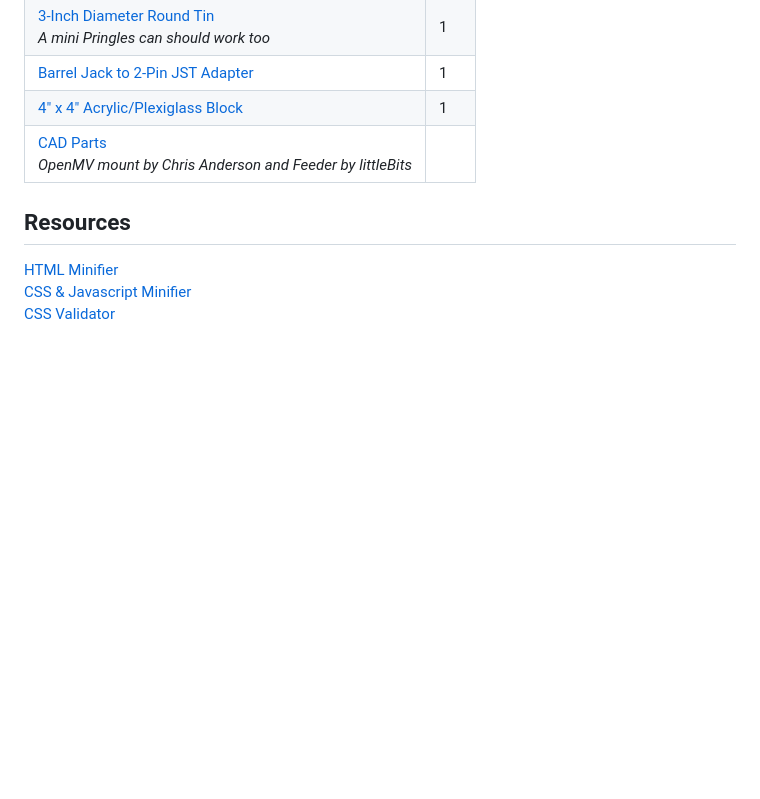
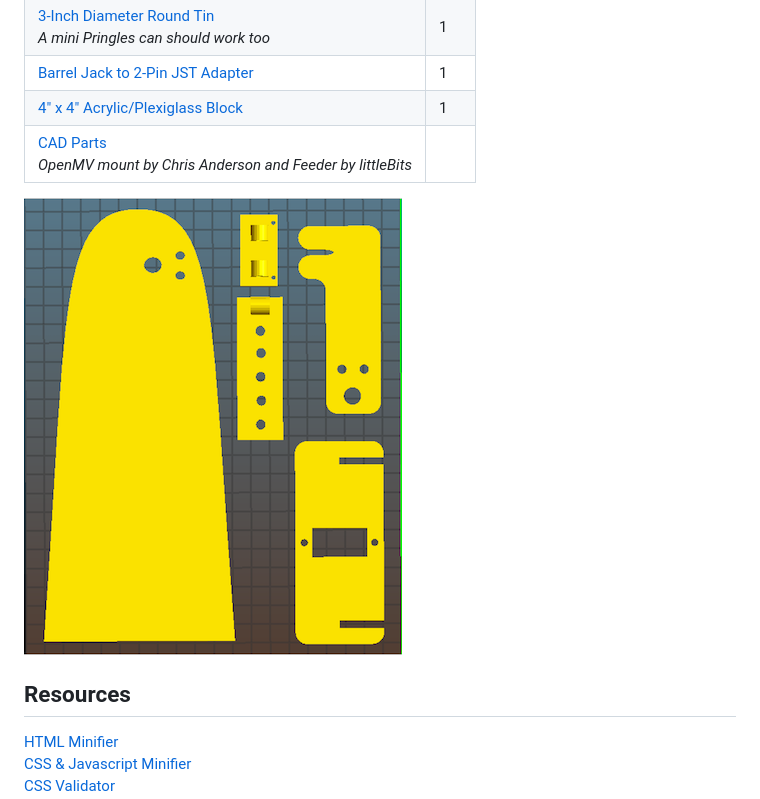
Before and after one commit to IeiuniumLux/PetPy, a Markdown page: README.md, the part around the change. GitHub-like rendering; pictures changed too: img/3D-parts.png; blank space fills up the shorter version.

```diff
--- a/README.md
+++ b/README.md
@@ -20,6 +20,8 @@ Part             | Qty
 [4" x 4" Acrylic/Plexiglass Block](https://www.ebay.com/itm/292072330728 "Base")<br /> | 1
 [CAD Parts](stl/ "STL files")<br />*OpenMV mount by Chris Anderson and Feeder by littleBits* |
 
+![Parts](/img/3D-parts.png)
+
 ## Resources
 [HTML Minifier](https://kangax.github.io/html-minifier/ "Minifier")<br />
 [CSS & Javascript Minifier](http://cnvyr.io/online "css/javascript minifier")<br />
```
